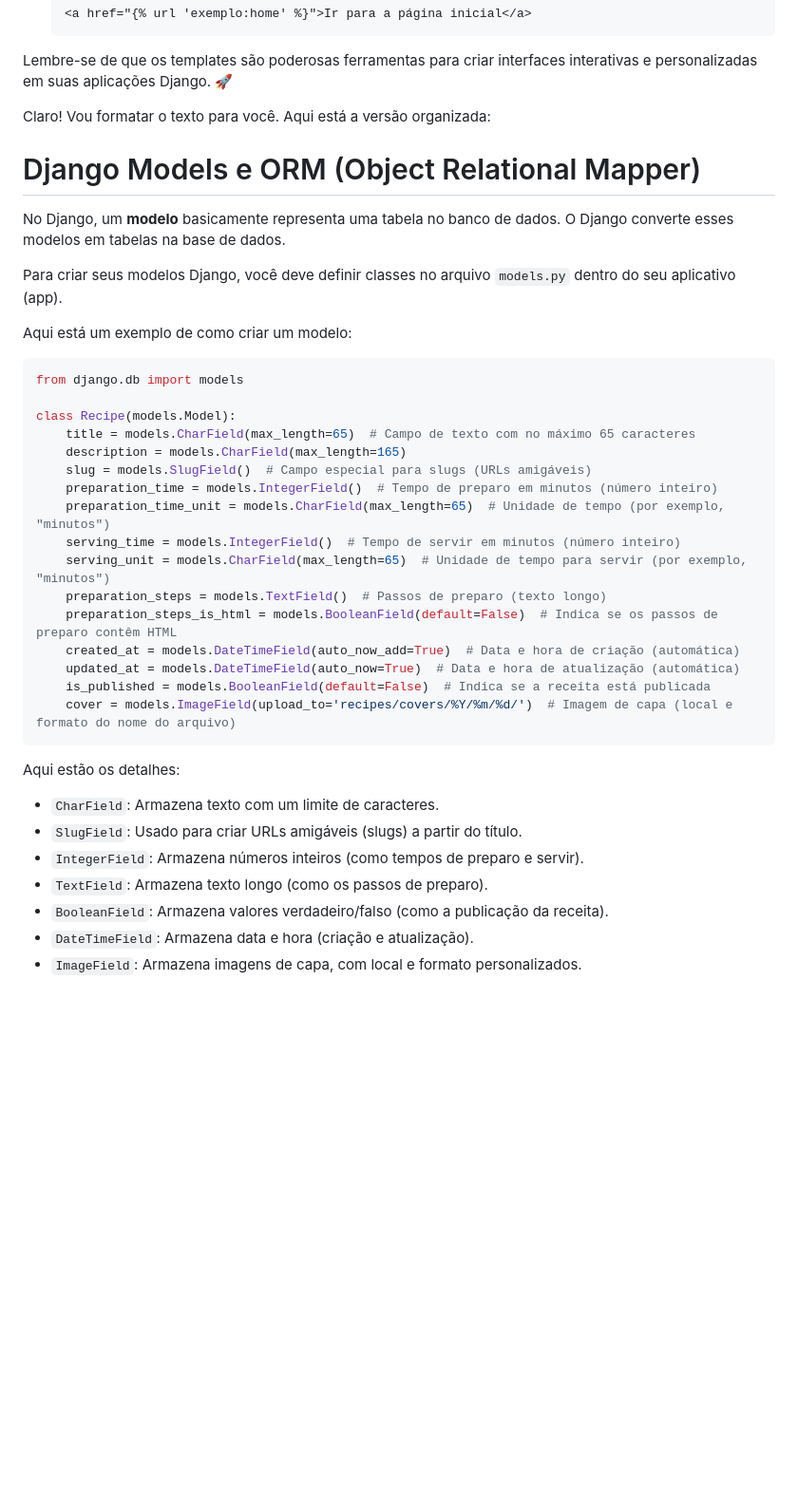
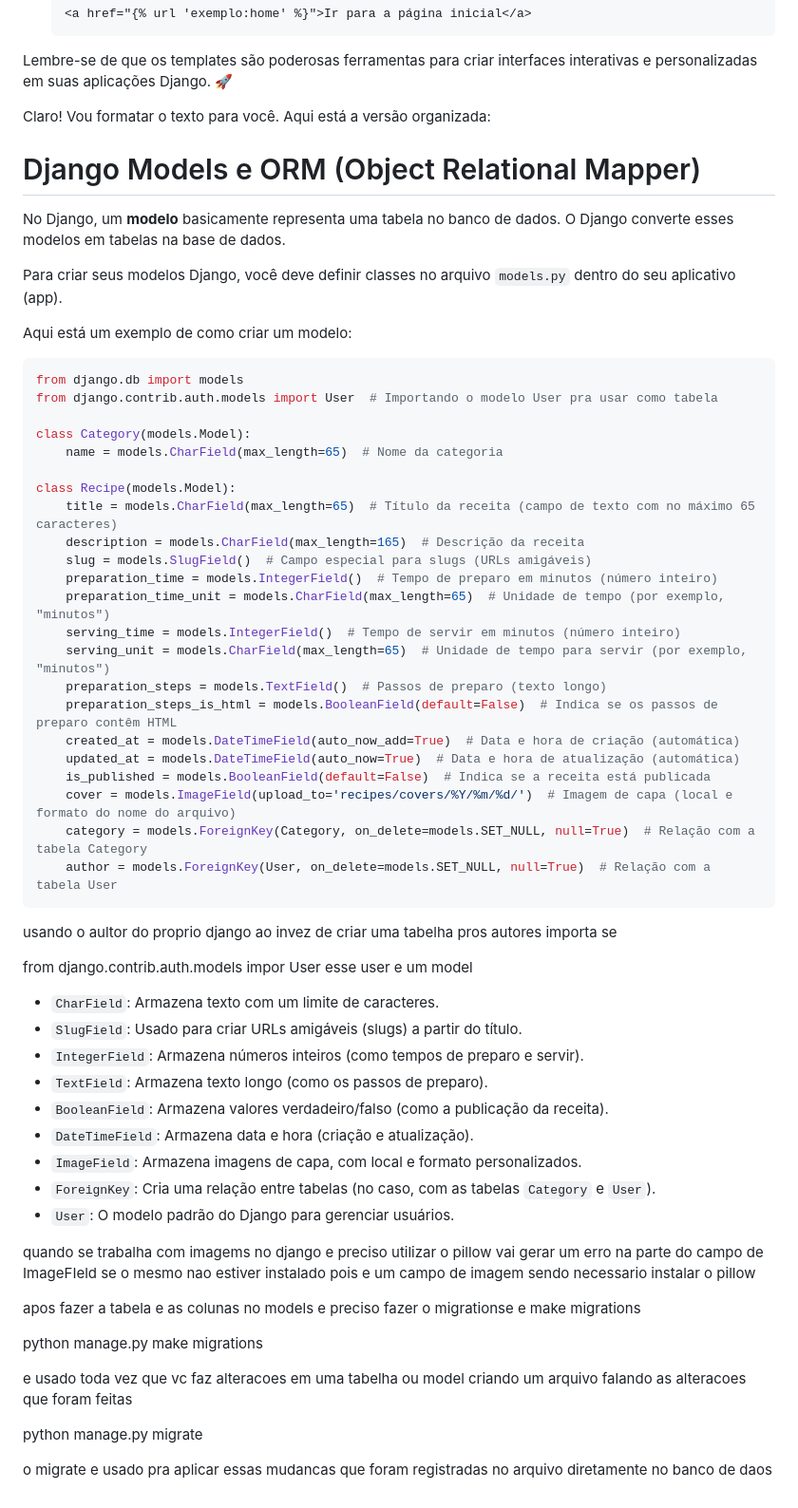
Before and after one commit to eliasfmartins/curso_django, a Markdown page: resume.md, the part around the change. Shown at 95% size. GitHub-like rendering; blank space fills up the shorter version.

Commit message:
feat: relacionamento de tabelas migrate e make migrations

````diff
--- a/resume.md
+++ b/resume.md
@@ -489,7 +489,6 @@ Para utilizar URLs dinâmicas no Django, siga os passos abaixo:
 
 Lembre-se de que os templates são poderosas ferramentas para criar interfaces interativas e personalizadas em suas aplicações Django. 🚀
 
-
 Claro! Vou formatar o texto para você. Aqui está a versão organizada:
 
 # Django Models e ORM (Object Relational Mapper)
@@ -500,13 +499,16 @@ Para criar seus modelos Django, você deve definir classes no arquivo `models.py
 
 Aqui está um exemplo de como criar um modelo:
 
-
 ```python
 from django.db import models
+from django.contrib.auth.models import User  # Importando o modelo User pra usar como tabela
+
+class Category(models.Model):
+    name = models.CharField(max_length=65)  # Nome da categoria
 
 class Recipe(models.Model):
-    title = models.CharField(max_length=65)  # Campo de texto com no máximo 65 caracteres
-    description = models.CharField(max_length=165)
+    title = models.CharField(max_length=65)  # Título da receita (campo de texto com no máximo 65 caracteres)
+    description = models.CharField(max_length=165)  # Descrição da receita
     slug = models.SlugField()  # Campo especial para slugs (URLs amigáveis)
     preparation_time = models.IntegerField()  # Tempo de preparo em minutos (número inteiro)
     preparation_time_unit = models.CharField(max_length=65)  # Unidade de tempo (por exemplo, "minutos")
@@ -518,9 +520,13 @@ class Recipe(models.Model):
     updated_at = models.DateTimeField(auto_now=True)  # Data e hora de atualização (automática)
     is_published = models.BooleanField(default=False)  # Indica se a receita está publicada
     cover = models.ImageField(upload_to='recipes/covers/%Y/%m/%d/')  # Imagem de capa (local e formato do nome do arquivo)
+    category = models.ForeignKey(Category, on_delete=models.SET_NULL, null=True)  # Relação com a tabela Category
+    author = models.ForeignKey(User, on_delete=models.SET_NULL, null=True)  # Relação com a tabela User
 ```
 
-Aqui estão os detalhes:
+usando o aultor do proprio django ao invez de criar uma tabelha pros  autores importa se
+
+from django.contrib.auth.models impor User esse user e um model
 
 * `CharField`: Armazena texto com um limite de caracteres.
 * `SlugField`: Usado para criar URLs amigáveis (slugs) a partir do título.
@@ -529,3 +535,18 @@ Aqui estão os detalhes:
 * `BooleanField`: Armazena valores verdadeiro/falso (como a publicação da receita).
 * `DateTimeField`: Armazena data e hora (criação e atualização).
 * `ImageField`: Armazena imagens de capa, com local e formato personalizados.
+* `ForeignKey`: Cria uma relação entre tabelas (no caso, com as tabelas `Category` e `User`).
+* `User`: O modelo padrão do Django para gerenciar usuários.
+
+quando se trabalha com imagems no django e preciso utilizar o pillow  vai gerar um erro na parte do campo de ImageFIeld se o mesmo nao estiver instalado pois e um campo de imagem sendo necessario instalar o pillow
+
+apos fazer a tabela e as colunas no models e preciso fazer o migrationse  e make migrations
+
+
+python manage.py make migrations
+
+ e usado toda vez que vc faz alteracoes em uma tabelha ou model criando um arquivo falando as alteracoes que foram feitas
+
+python manage.py migrate
+
+o migrate e usado pra aplicar essas mudancas que foram registradas no arquivo diretamente  no banco de daos
````
